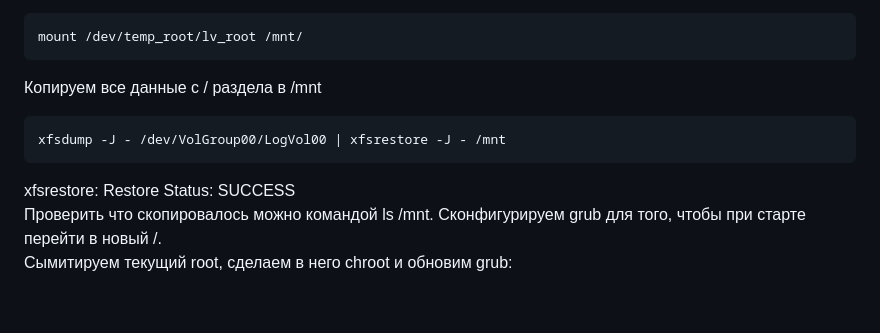
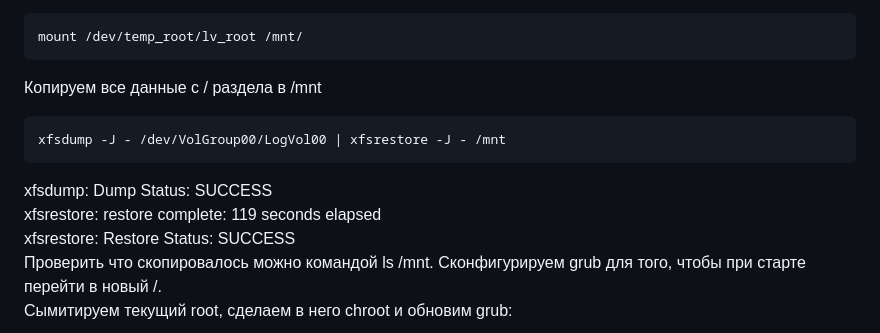
Before and after one commit to LesleyMacconaughey/otus-hw, a Markdown page: m01-04_lvm/README.md, the part around the change. Drawn GitHub-style; blank space fills up the shorter version.

````diff
--- a/m01-04_lvm/README.md
+++ b/m01-04_lvm/README.md
@@ -57,6 +57,8 @@ mount /dev/temp_root/lv_root /mnt/
 ```sh
 xfsdump -J - /dev/VolGroup00/LogVol00 | xfsrestore -J - /mnt
 ```
+xfsdump: Dump Status: SUCCESS<br>
+xfsrestore: restore complete: 119 seconds elapsed<br>
 xfsrestore: Restore Status: SUCCESS<br>
 Проверить что скопировалось можно командой ls /mnt.
 Сконфигурируем grub для того, чтобы при старте перейти в новый /.<br>
````
